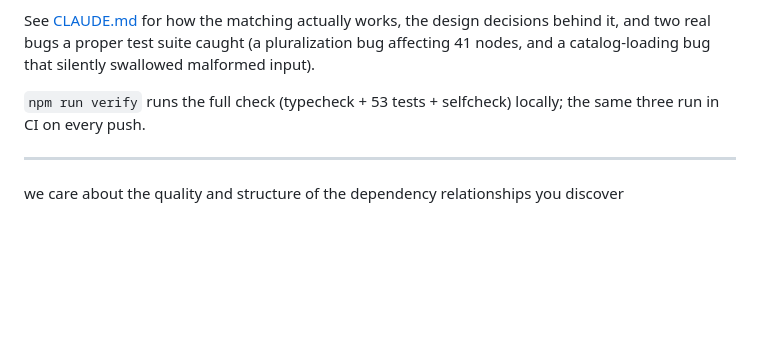
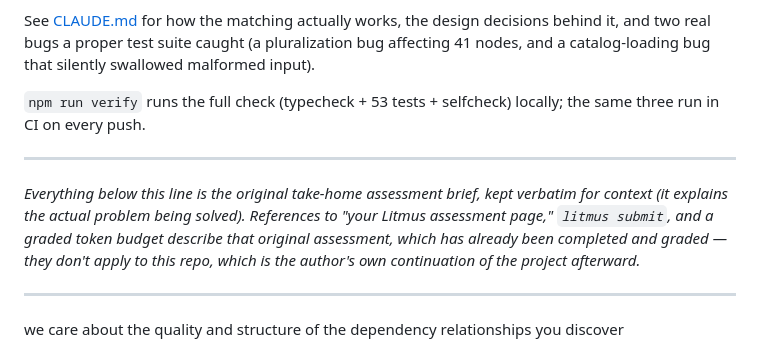
Before and after one commit to ns-0437/dep-graph-generator, a Markdown page: README.md, the part around the change. Rendered like a GitHub page; blank space fills up the shorter version.

Commit message:
docs: clarify the original assessment brief is kept for context, not active
A stranger landing on this now-public repo would see 'run litmus submit'
and 'your Litmus assessment page' with no explanation of what that is or
why a portfolio repo references it. Added a short note before the
original brief making clear it's completed/graded context, not live
instructions.

```diff
--- a/README.md
+++ b/README.md
@@ -14,6 +14,14 @@ and a catalog-loading bug that silently swallowed malformed input).
 
 `npm run verify` runs the full check (typecheck + 53 tests + selfcheck) locally; the same
 three run in CI on every push.
+
+---
+
+*Everything below this line is the original take-home assessment brief, kept verbatim for
+context (it explains the actual problem being solved). References to "your Litmus
+assessment page," `litmus submit`, and a graded token budget describe that original
+assessment, which has already been completed and graded — they don't apply to this repo,
+which is the author's own continuation of the project afterward.*
 
 ---
 
```
